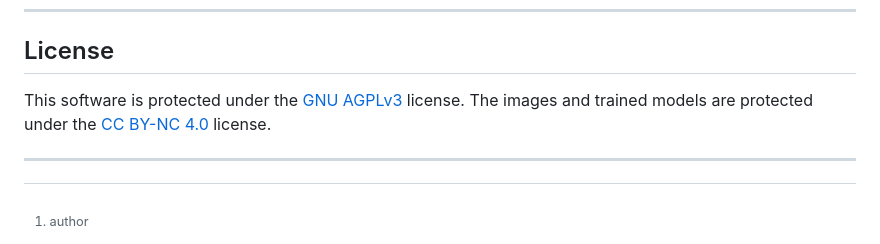
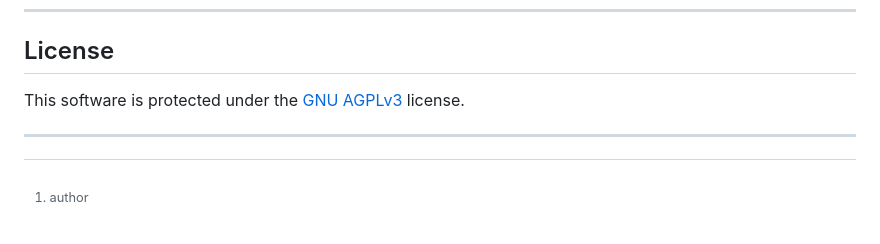
Before and after one commit to UGent-Woodlab/High-throughput-pipeline-yolov8, a Markdown page: README.md, the part around the change. GitHub-like rendering.

```diff
--- a/README.md
+++ b/README.md
@@ -93,6 +93,6 @@ When using any of the software, also cite the proper Zenodo DOI (TO DO) related
 
 ##  License
 
-This software is protected under the [GNU AGPLv3](https://choosealicense.com/licenses/agpl-3.0/) license. The images and trained models are protected under the [CC BY-NC 4.0](https://creativecommons.org/licenses/by-nc/4.0/) license.
+This software is protected under the [GNU AGPLv3](https://choosealicense.com/licenses/agpl-3.0/) license.
 
 ---
```
